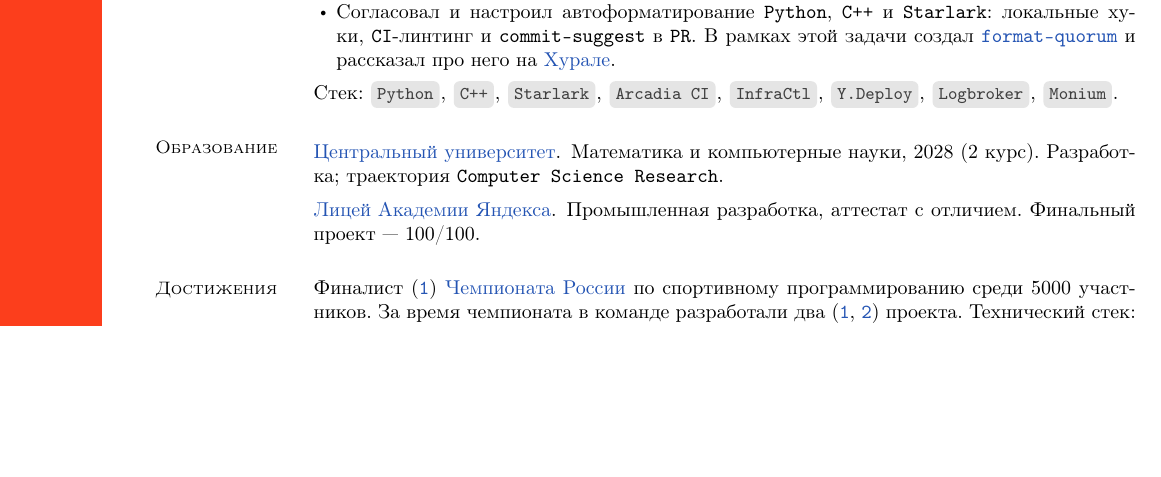
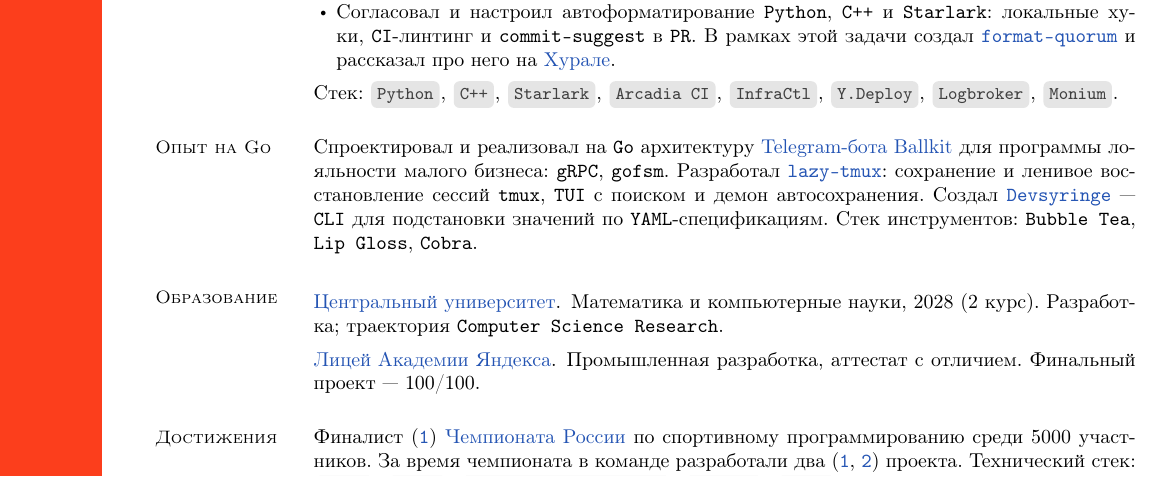
Before and after one commit to alchemmist/CV, a LaTeX CV (tex/short-yandex.tex): part of the page, cut so that both start at the same text, the shorter picture padded with empty space. Compiled offline with pdfLaTeX.

Commit message:
add go experience to yandex resume

```diff
--- a/tex/short-yandex.tex
+++ b/tex/short-yandex.tex
@@ -81,6 +81,17 @@
   \inlinecode{Arcadia CI}, \inlinecode{InfraCtl}, \inlinecode{Y.Deploy},
   \inlinecode{Logbroker}, \inlinecode{Monium}.
 
+  \section{\mysidestyle Опыт на Go}
+  Спроектировал и реализовал на \texttt{Go} архитектуру
+  \href{https://github.com/ballkit/ballkit-platform}{Telegram-бота Ballkit}
+  для программы лояльности малого бизнеса: \texttt{gRPC}, \texttt{gofsm}.
+  Разработал \href{https://github.com/alchemmist/lazy-tmux}{\texttt{lazy-tmux}}:
+  сохранение и ленивое восстановление сессий \texttt{tmux},
+  \texttt{TUI} с поиском и демон автосохранения.
+  Создал \href{https://github.com/alchemmist/devsyringe}{\texttt{Devsyringe}} ---
+  \texttt{CLI} для подстановки значений по \texttt{YAML}-спецификациям.
+  Стек инструментов: \texttt{Bubble Tea}, \texttt{Lip Gloss}, \texttt{Cobra}.
+
   {\let\makelabel\descriptionlabel
     \renewcommand*\descriptionlabel[1]{\hspace\labelsep\normalfont #1}
     \section{\mysidestyle Образование}\vspace{0.7mm}
```
Also changed, not shown: pdf/short-yandex.pdf.
